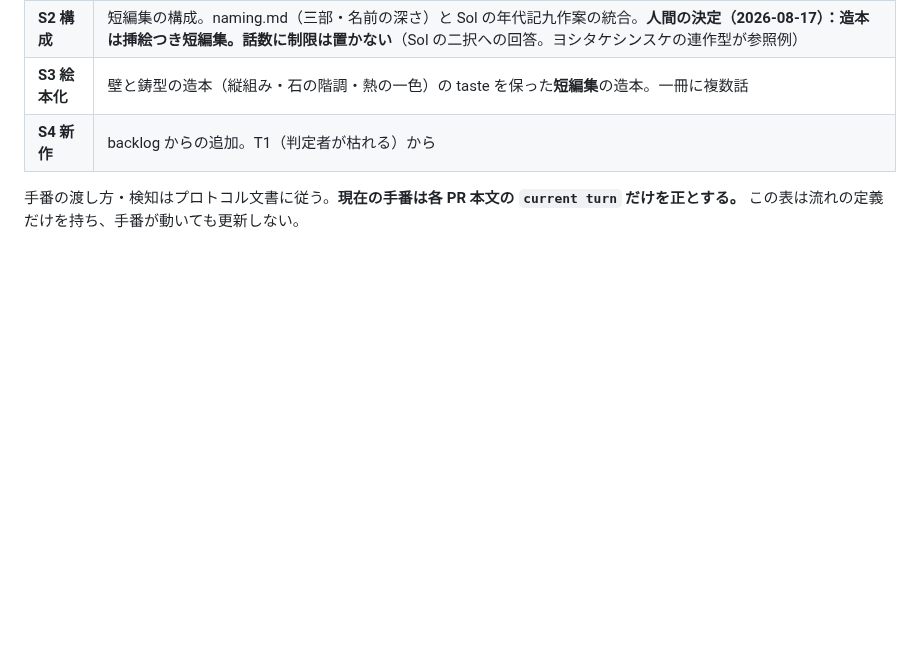
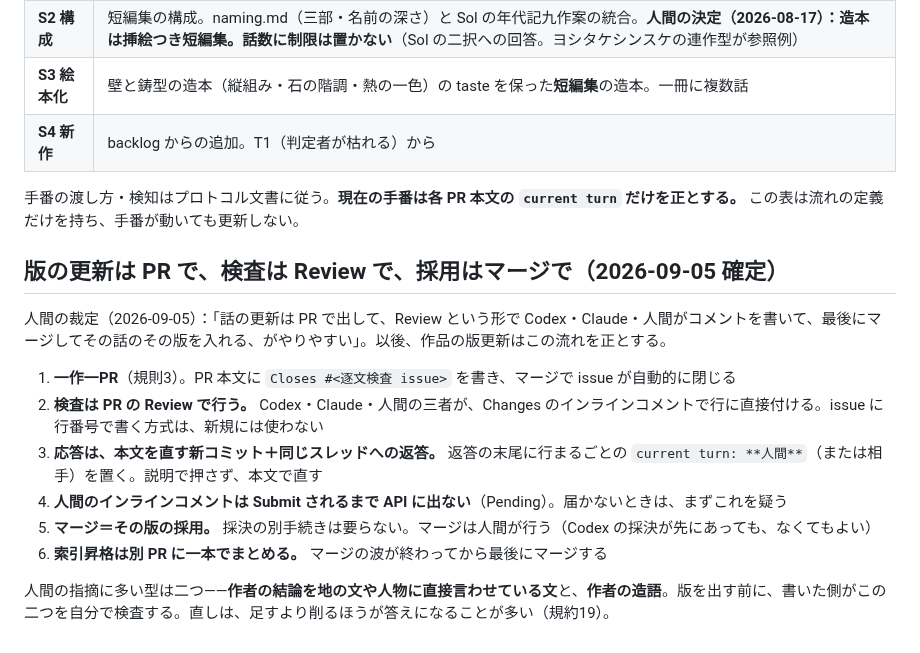
Before and after one commit to klimemam/ehon, a Markdown page: works/common/battle.md, the part around the change. GitHub-like rendering; blank space fills up the shorter version.

Commit message:
battle.md：版の更新は PR・検査は Review・採用はマージ（人間の裁定 2026-09-05）
Co-Authored-By: Claude Fable 5.1 <noreply@anthropic.com>

```diff
--- a/works/common/battle.md
+++ b/works/common/battle.md
@@ -43,3 +43,16 @@ A が批評する（critiques/ に軸を宣言して書く）
 | **S4 新作** | backlog からの追加。T1（判定者が枯れる）から |
 
 手番の渡し方・検知はプロトコル文書に従う。**現在の手番は各 PR 本文の `current turn` だけを正とする。** この表は流れの定義だけを持ち、手番が動いても更新しない。
+
+## 版の更新は PR で、検査は Review で、採用はマージで（2026-09-05 確定）
+
+人間の裁定（2026-09-05）：「話の更新は PR で出して、Review という形で Codex・Claude・人間がコメントを書いて、最後にマージしてその話のその版を入れる、がやりやすい」。以後、作品の版更新はこの流れを正とする。
+
+1. **一作一PR**（規則3）。PR 本文に `Closes #<逐文検査 issue>` を書き、マージで issue が自動的に閉じる
+2. **検査は PR の Review で行う。** Codex・Claude・人間の三者が、Changes のインラインコメントで行に直接付ける。issue に行番号で書く方式は、新規には使わない
+3. **応答は、本文を直す新コミット＋同じスレッドへの返答。** 返答の末尾に行まるごとの `current turn: **人間**`（または相手）を置く。説明で押さず、本文で直す
+4. **人間のインラインコメントは Submit されるまで API に出ない**（Pending）。届かないときは、まずこれを疑う
+5. **マージ＝その版の採用。** 採決の別手続きは要らない。マージは人間が行う（Codex の採決が先にあっても、なくてもよい）
+6. **索引昇格は別 PR に一本でまとめる。** マージの波が終わってから最後にマージする
+
+人間の指摘に多い型は二つ——**作者の結論を地の文や人物に直接言わせている文**と、**作者の造語**。版を出す前に、書いた側がこの二つを自分で検査する。直しは、足すより削るほうが答えになることが多い（規約19）。
```
